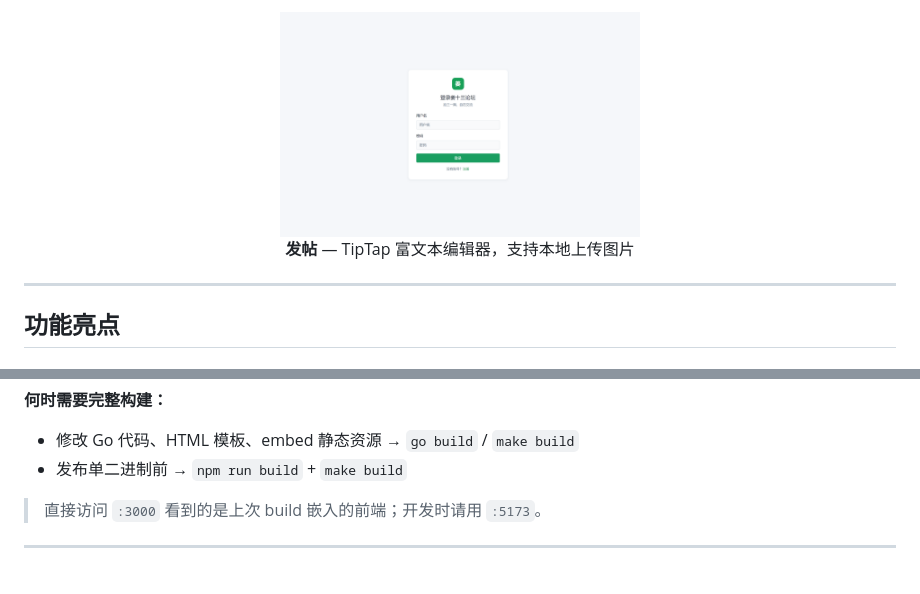
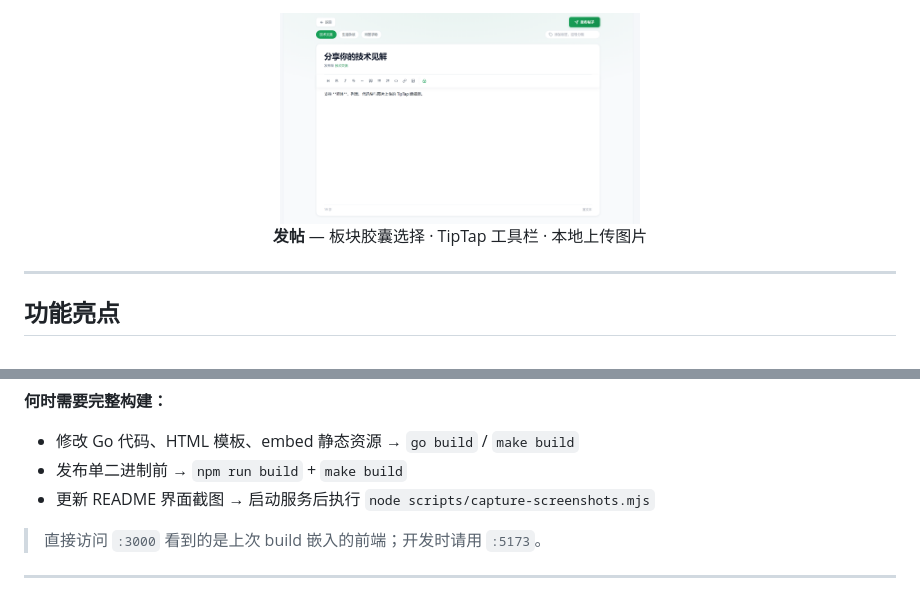
Before and after one commit to aarbbs/jiang13-forum, a Markdown page: README.md, 2 parts joined by grey strips. Rendered like a GitHub page; pictures changed too: docs/screenshots/compose.png.

```diff
--- a/README.md
+++ b/README.md
@@ -67,7 +67,7 @@
 
 <p align="center">
   <img src="docs/screenshots/compose.png" alt="发帖页" width="360">
-  <br><b>发帖</b> — TipTap 富文本编辑器，支持本地上传图片
+  <br><b>发帖</b> — 板块胶囊选择 · TipTap 工具栏 · 本地上传图片
 </p>
 
 ---
@@ -191,6 +191,7 @@ make dev                   # Linux / macOS
 
 - 修改 Go 代码、HTML 模板、embed 静态资源 → `go build` / `make build`
 - 发布单二进制前 → `npm run build` + `make build`
+- 更新 README 界面截图 → 启动服务后执行 `node scripts/capture-screenshots.mjs`
 
 > 直接访问 `:3000` 看到的是上次 build 嵌入的前端；开发时请用 `:5173`。
 
```
Also changed, not shown: other parts of README.md (+4 -4 lines), docs/screenshots/home-dark.png, docs/screenshots/home-light.png, docs/screenshots/mobile-home.png, docs/screenshots/post-detail.png, 1 other file.
